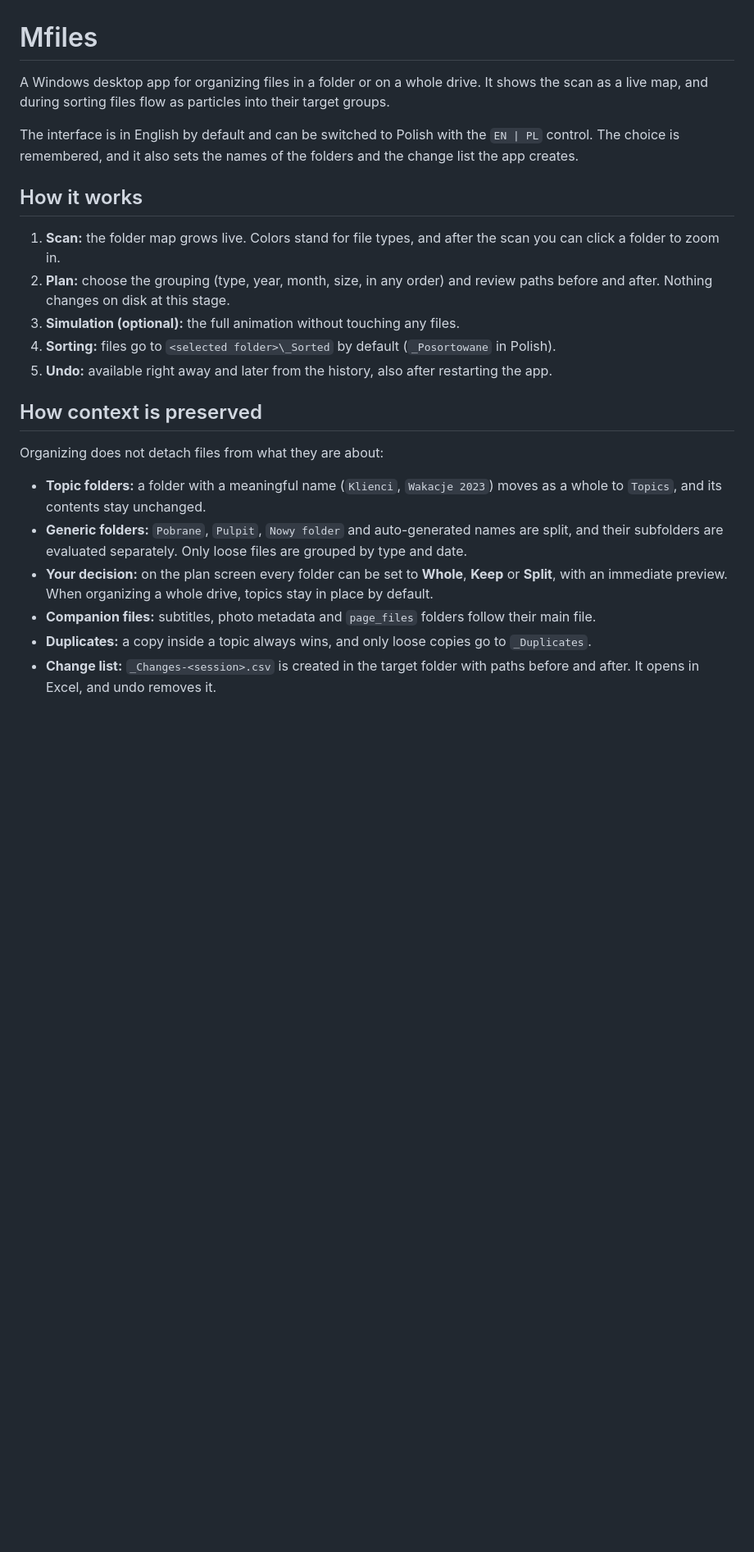
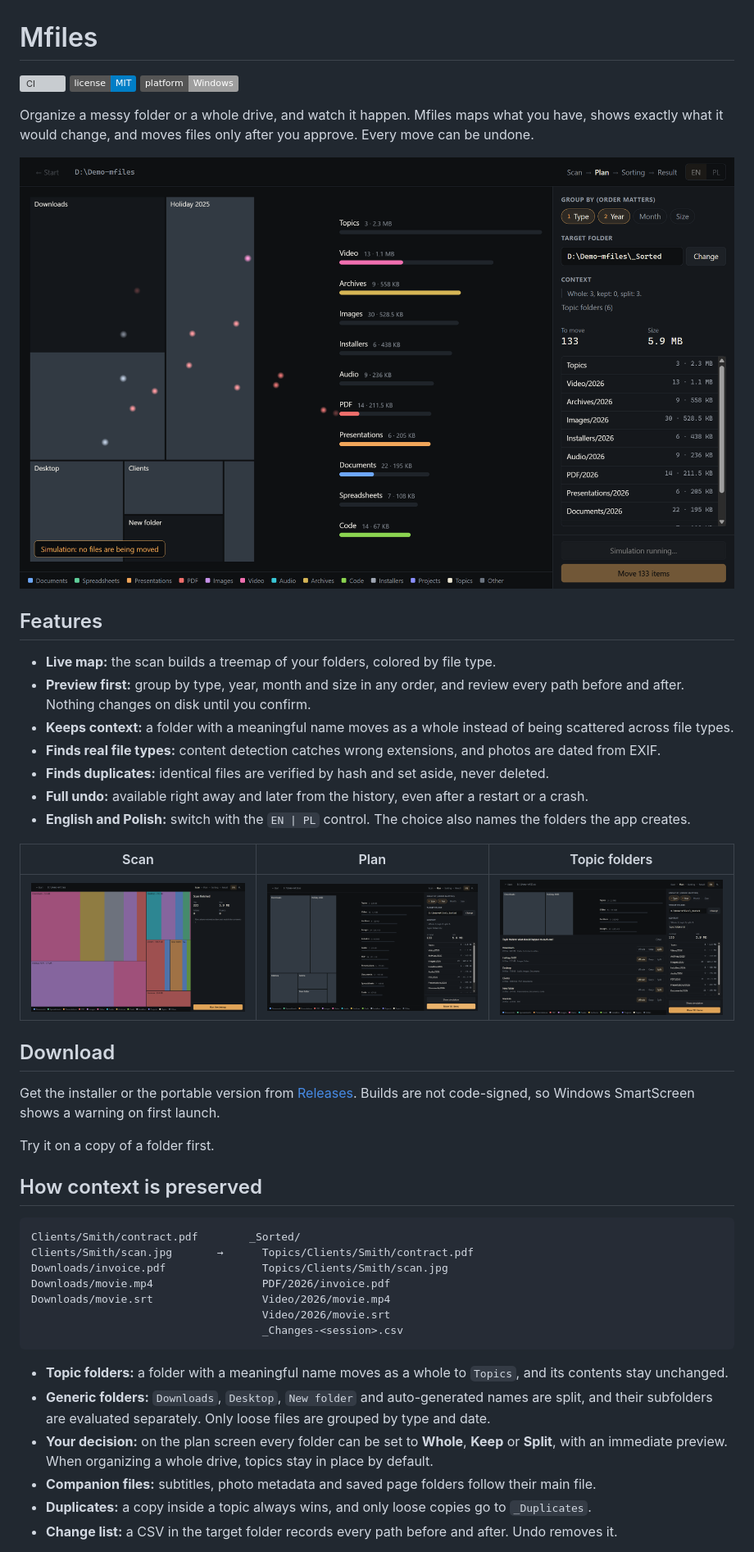
Before and after one commit to kimbek7/mfiles, a Markdown page: README.md, the part around one of its changes. Shown at 82% size. Rendered like a GitHub page; pictures changed too: docs/screenshots/plan.png (added), docs/screenshots/scan.png (added), docs/screenshots/sorting.png (added); badges without logos; blank space fills up the shorter version; grey boxes are pictures that could not be loaded.

Commit message:
docs: add license, contribution guides and screenshots

````diff
--- a/README.md
+++ b/README.md
@@ -1,25 +1,49 @@
 # Mfiles
 
-A Windows desktop app for organizing files in a folder or on a whole drive. It shows the scan as a live map, and during sorting files flow as particles into their target groups.
+[![CI](https://github.com/kimbek7/mfiles/actions/workflows/ci.yml/badge.svg)](https://github.com/kimbek7/mfiles/actions/workflows/ci.yml)
+[![License: MIT](https://img.shields.io/badge/license-MIT-blue.svg)](LICENSE)
+![Platform: Windows](https://img.shields.io/badge/platform-Windows-lightgrey.svg)
 
-The interface is in English by default and can be switched to Polish with the `EN | PL` control. The choice is remembered, and it also sets the names of the folders and the change list the app creates.
+Organize a messy folder or a whole drive, and watch it happen. Mfiles maps what you have, shows exactly what it would change, and moves files only after you approve. Every move can be undone.
 
-## How it works
+![Files flowing from source folders into their target groups](docs/screenshots/sorting.png)
 
-1. **Scan:** the folder map grows live. Colors stand for file types, and after the scan you can click a folder to zoom in.
-2. **Plan:** choose the grouping (type, year, month, size, in any order) and review paths before and after. Nothing changes on disk at this stage.
-3. **Simulation (optional):** the full animation without touching any files.
-4. **Sorting:** files go to `<selected folder>\_Sorted` by default (`_Posortowane` in Polish).
-5. **Undo:** available right away and later from the history, also after restarting the app.
+## Features
+
+- **Live map:** the scan builds a treemap of your folders, colored by file type.
+- **Preview first:** group by type, year, month and size in any order, and review every path before and after. Nothing changes on disk until you confirm.
+- **Keeps context:** a folder with a meaningful name moves as a whole instead of being scattered across file types.
+- **Finds real file types:** content detection catches wrong extensions, and photos are dated from EXIF.
+- **Finds duplicates:** identical files are verified by hash and set aside, never deleted.
+- **Full undo:** available right away and later from the history, even after a restart or a crash.
+- **English and Polish:** switch with the `EN | PL` control. The choice also names the folders the app creates.
+
+| Scan | Plan | Topic folders |
+|---|---|---|
+| ![Treemap of scanned folders](docs/screenshots/scan.png) | ![Plan with target groups](docs/screenshots/plan.png) | ![Per-folder decisions](docs/screenshots/topics.png) |
+
+## Download
+
+Get the installer or the portable version from [Releases](https://github.com/kimbek7/mfiles/releases). Builds are not code-signed, so Windows SmartScreen shows a warning on first launch.
+
+Try it on a copy of a folder first.
 
 ## How context is preserved
 
-Organizing does not detach files from what they are about:
+```
+Clients/Smith/contract.pdf        _Sorted/
+Clients/Smith/scan.jpg       →      Topics/Clients/Smith/contract.pdf
+Downloads/invoice.pdf               Topics/Clients/Smith/scan.jpg
+Downloads/movie.mp4                 PDF/2026/invoice.pdf
+Downloads/movie.srt                 Video/2026/movie.mp4
+                                    Video/2026/movie.srt
+                                    _Changes-<session>.csv
+```
 
-- **Topic folders:** a folder with a meaningful name (`Klienci`, `Wakacje 2023`) moves as a whole to `Topics`, and its contents stay unchanged.
-- **Generic folders:** `Pobrane`, `Pulpit`, `Nowy folder` and auto-generated names are split, and their subfolders are evaluated separately. Only loose files are grouped by type and date.
+- **Topic folders:** a folder with a meaningful name moves as a whole to `Topics`, and its contents stay unchanged.
+- **Generic folders:** `Downloads`, `Desktop`, `New folder` and auto-generated names are split, and their subfolders are evaluated separately. Only loose files are grouped by type and date.
 - **Your decision:** on the plan screen every folder can be set to **Whole**, **Keep** or **Split**, with an immediate preview. When organizing a whole drive, topics stay in place by default.
-- **Companion files:** subtitles, photo metadata and `page_files` folders follow their main file.
+- **Companion files:** subtitles, photo metadata and saved page folders follow their main file.
 - **Duplicates:** a copy inside a topic always wins, and only loose copies go to `_Duplicates`.
-- **Change list:** `_Changes-<session>.csv` is created in the target folder with paths before and after. It opens in Excel, and undo removes it.
+- **Change list:** a CSV in the target folder records every path before and after. Undo removes it.
 
````
Also changed, not shown: other parts of README.md (+43 -22 lines), .github/pull_request_template.md (added, +10 -0 lines), CHANGELOG.md (added, +19 -0 lines), CONTRIBUTING.md (added, +43 -0 lines), SECURITY.md (added, +11 -0 lines), 4 other files.
